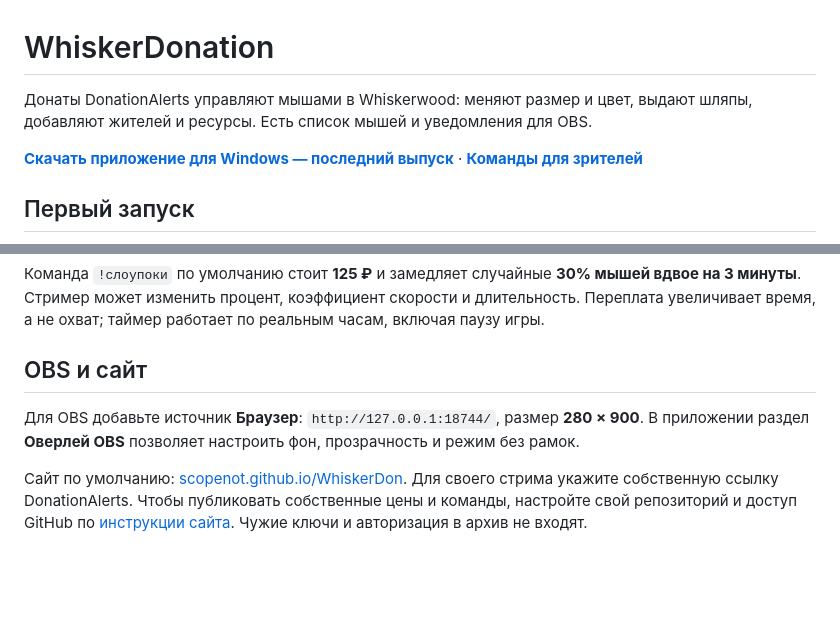
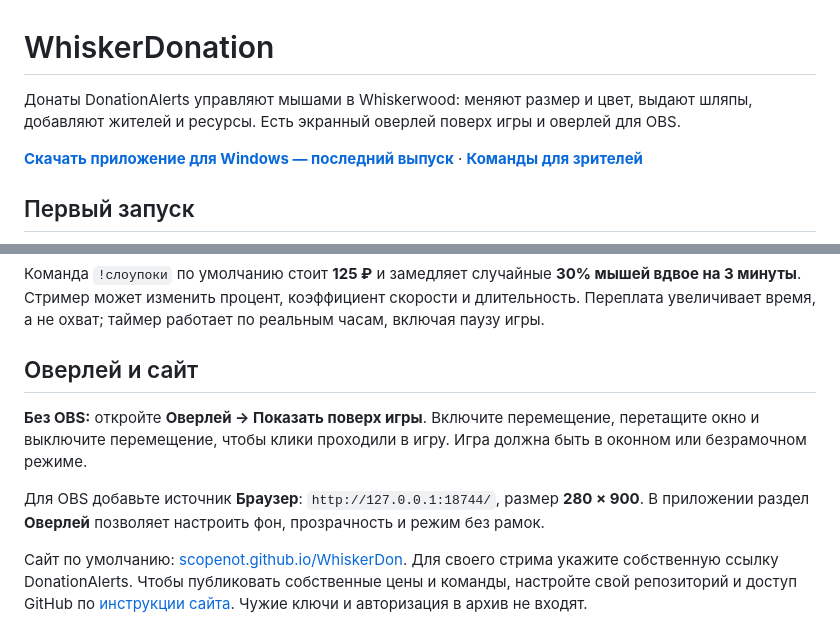
Before and after one commit to scopenot/WhiskerDon, a Markdown page: README.md, 2 parts joined by grey strips. GitHub-like rendering; blank space fills up the shorter version.

Commit message:
Update README.md for WhiskerDonation release

```diff
--- a/README.md
+++ b/README.md
@@ -1,6 +1,6 @@
 # WhiskerDonation
 
-Донаты DonationAlerts управляют мышами в Whiskerwood: меняют размер и цвет, выдают шляпы, добавляют жителей и ресурсы. Есть список мышей и уведомления для OBS.
+Донаты DonationAlerts управляют мышами в Whiskerwood: меняют размер и цвет, выдают шляпы, добавляют жителей и ресурсы. Есть экранный оверлей поверх игры и оверлей для OBS.
 
 **[Скачать приложение для Windows — последний выпуск](https://github.com/scopenot/WhiskerDon/releases/latest)** · **[Команды для зрителей](https://scopenot.github.io/WhiskerDon/)**
 
@@ -15,9 +15,11 @@
 
 Команда `!слоупоки` по умолчанию стоит **125 ₽** и замедляет случайные **30% мышей вдвое на 3 минуты**. Стример может изменить процент, коэффициент скорости и длительность. Переплата увеличивает время, а не охват; таймер работает по реальным часам, включая паузу игры.
 
-## OBS и сайт
+## Оверлей и сайт
 
-Для OBS добавьте источник **Браузер**: `http://127.0.0.1:18744/`, размер **280 × 900**. В приложении раздел **Оверлей OBS** позволяет настроить фон, прозрачность и режим без рамок.
+**Без OBS:** откройте **Оверлей → Показать поверх игры**. Включите перемещение, перетащите окно и выключите перемещение, чтобы клики проходили в игру. Игра должна быть в оконном или безрамочном режиме.
+
+Для OBS добавьте источник **Браузер**: `http://127.0.0.1:18744/`, размер **280 × 900**. В приложении раздел **Оверлей** позволяет настроить фон, прозрачность и режим без рамок.
 
 Сайт по умолчанию: [scopenot.github.io/WhiskerDon](https://scopenot.github.io/WhiskerDon/). Для своего стрима укажите собственную ссылку DonationAlerts. Чтобы публиковать собственные цены и команды, настройте свой репозиторий и доступ GitHub по [инструкции сайта](GITHUB.md). Чужие ключи и авторизация в архив не входят.
 
```
